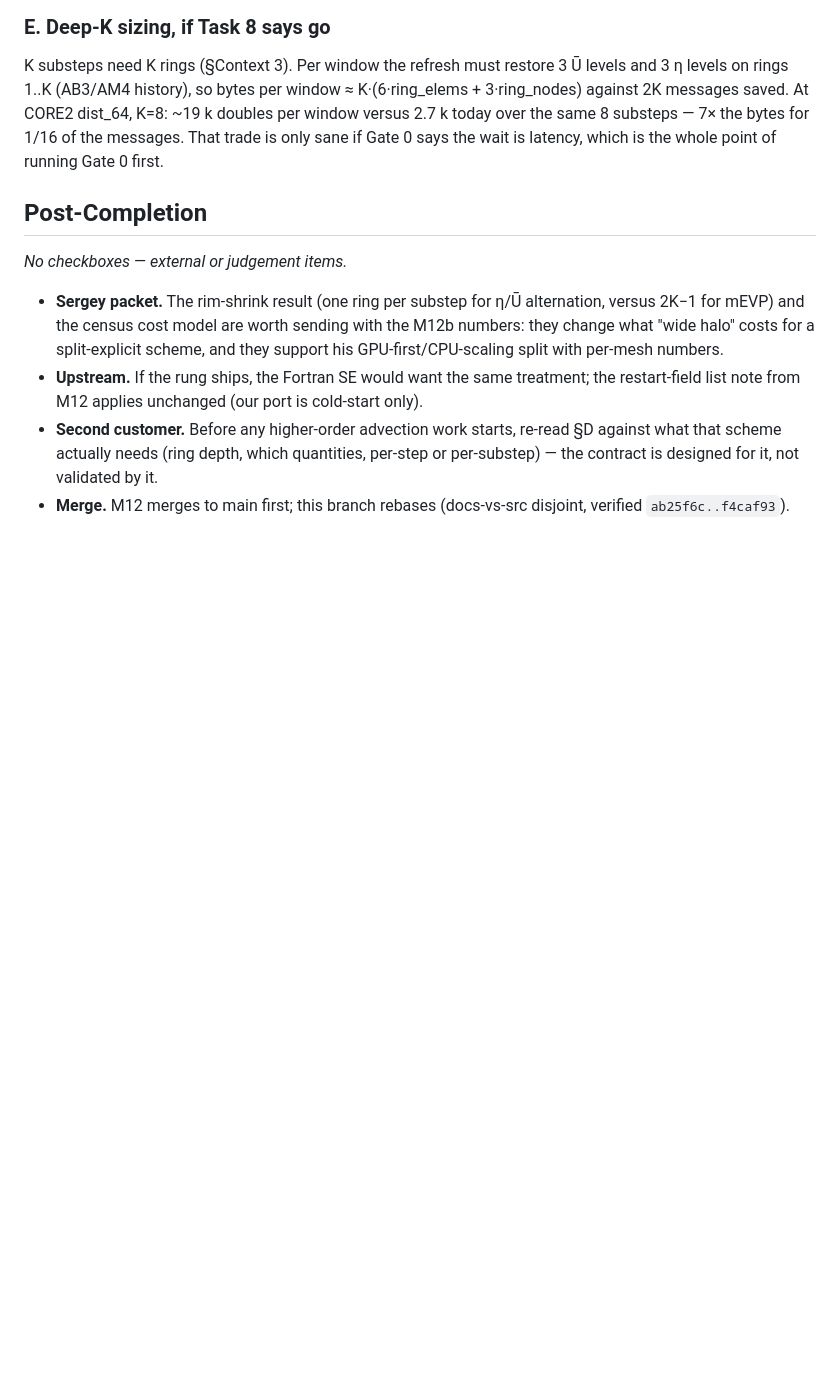
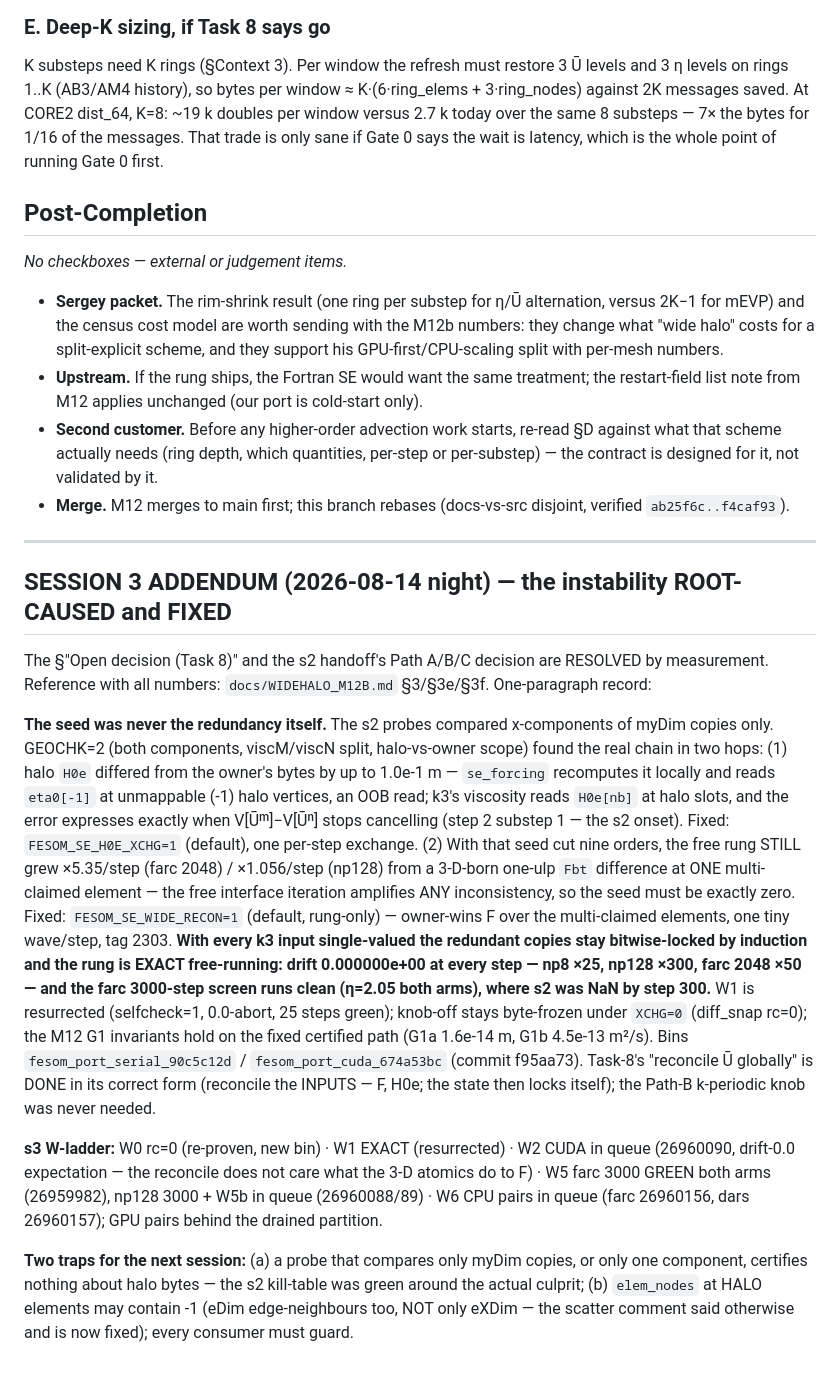
Before and after one commit to koldunovn/fesom_kokkos, a Markdown page: docs/plans/20260814-m12b-widehalo.md, the part around the change. GitHub-like rendering; blank space fills up the shorter version.

Commit message:
M12b s3: plan addendum (root cause, two-part fix, green board, resolved Task-8 decision) + WIDEHALO §3e/§3f verification board

```diff
--- a/docs/plans/20260814-m12b-widehalo.md
+++ b/docs/plans/20260814-m12b-widehalo.md
@@ -570,3 +570,40 @@ says the wait is latency, which is the whole point of running Gate 0 first.
   designed for it, not validated by it.
 - **Merge.** M12 merges to main first; this branch rebases (docs-vs-src disjoint, verified
   `ab25f6c..f4caf93`).
+
+---
+
+## SESSION 3 ADDENDUM (2026-08-14 night) — the instability ROOT-CAUSED and FIXED
+
+The §"Open decision (Task 8)" and the s2 handoff's Path A/B/C decision are RESOLVED by measurement.
+Reference with all numbers: `docs/WIDEHALO_M12B.md` §3/§3e/§3f. One-paragraph record:
+
+**The seed was never the redundancy itself.** The s2 probes compared x-components of myDim copies
+only. GEOCHK=2 (both components, viscM/viscN split, halo-vs-owner scope) found the real chain in
+two hops: (1) halo `H0e` differed from the owner's bytes by up to 1.0e-1 m — `se_forcing`
+recomputes it locally and reads `eta0[-1]` at unmappable (-1) halo vertices, an OOB read; k3's
+viscosity reads `H0e[nb]` at halo slots, and the error expresses exactly when V[Ūᵐ]−V[Ūⁿ] stops
+cancelling (step 2 substep 1 — the s2 onset). Fixed: `FESOM_SE_H0E_XCHG=1` (default), one per-step
+exchange. (2) With that seed cut nine orders, the free rung STILL grew ×5.35/step (farc 2048) /
+×1.056/step (np128) from a 3-D-born one-ulp `Fbt` difference at ONE multi-claimed element — the
+free interface iteration amplifies ANY inconsistency, so the seed must be exactly zero. Fixed:
+`FESOM_SE_WIDE_RECON=1` (default, rung-only) — owner-wins F over the multi-claimed elements, one
+tiny wave/step, tag 2303. **With every k3 input single-valued the redundant copies stay
+bitwise-locked by induction and the rung is EXACT free-running: drift 0.000000e+00 at every step —
+np8 ×25, np128 ×300, farc 2048 ×50 — and the farc 3000-step screen runs clean (η=2.05 both arms),
+where s2 was NaN by step 300.** W1 is resurrected (selfcheck=1, 0.0-abort, 25 steps green);
+knob-off stays byte-frozen under `XCHG=0` (diff_snap rc=0); the M12 G1 invariants hold on the
+fixed certified path (G1a 1.6e-14 m, G1b 4.5e-13 m²/s). Bins `fesom_port_serial_90c5c12d` /
+`fesom_port_cuda_674a53bc` (commit f95aa73). Task-8's "reconcile Ū globally" is DONE in its
+correct form (reconcile the INPUTS — F, H0e; the state then locks itself); the Path-B k-periodic
+knob was never needed.
+
+**s3 W-ladder:** W0 rc=0 (re-proven, new bin) · W1 EXACT (resurrected) · W2 CUDA in queue
+(26960090, drift-0.0 expectation — the reconcile does not care what the 3-D atomics do to F) ·
+W5 farc 3000 GREEN both arms (26959982), np128 3000 + W5b in queue (26960088/89) · W6 CPU pairs
+in queue (farc 26960156, dars 26960157); GPU pairs behind the drained partition.
+
+**Two traps for the next session:** (a) a probe that compares only myDim copies, or only one
+component, certifies nothing about halo bytes — the s2 kill-table was green around the actual
+culprit; (b) `elem_nodes` at HALO elements may contain -1 (eDim edge-neighbours too, NOT only
+eXDim — the scatter comment said otherwise and is now fixed); every consumer must guard.
```
Also changed, not shown: docs/WIDEHALO_M12B.md (+61 -32 lines).
